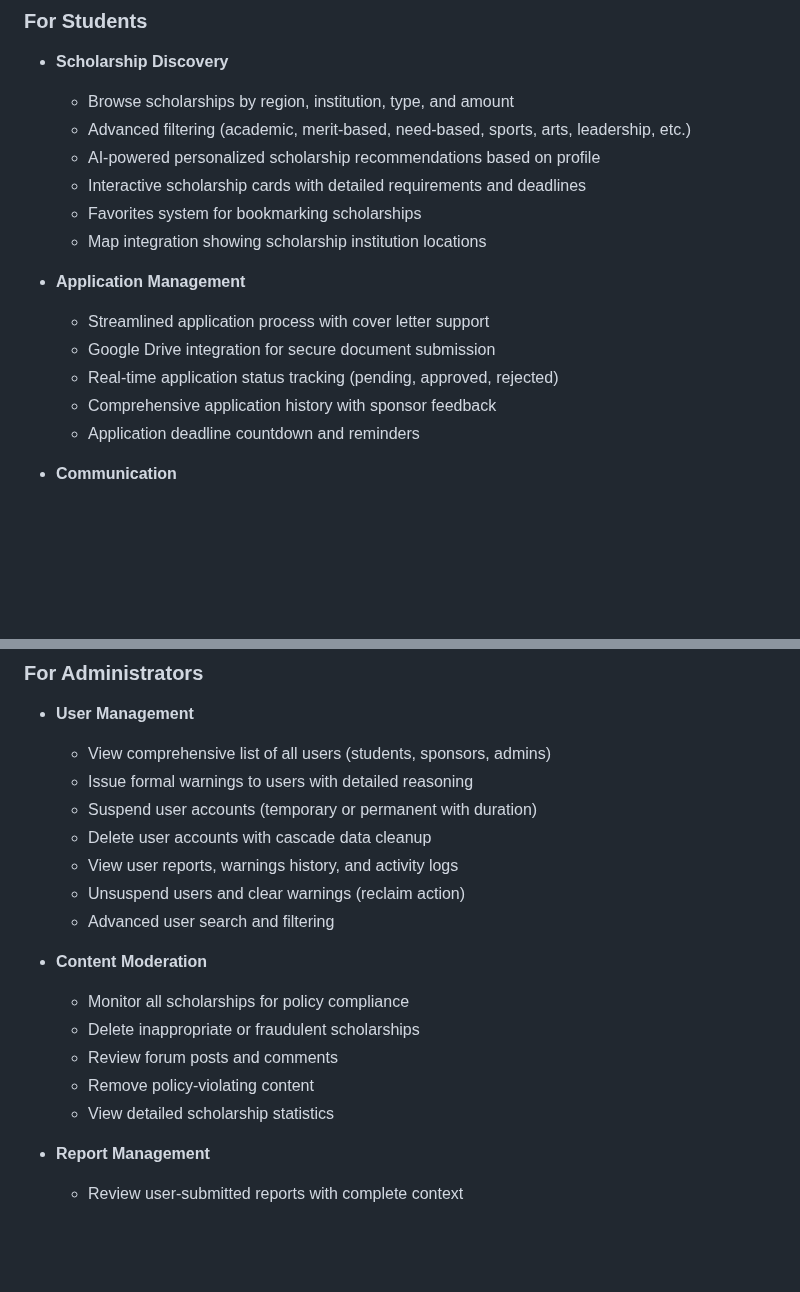
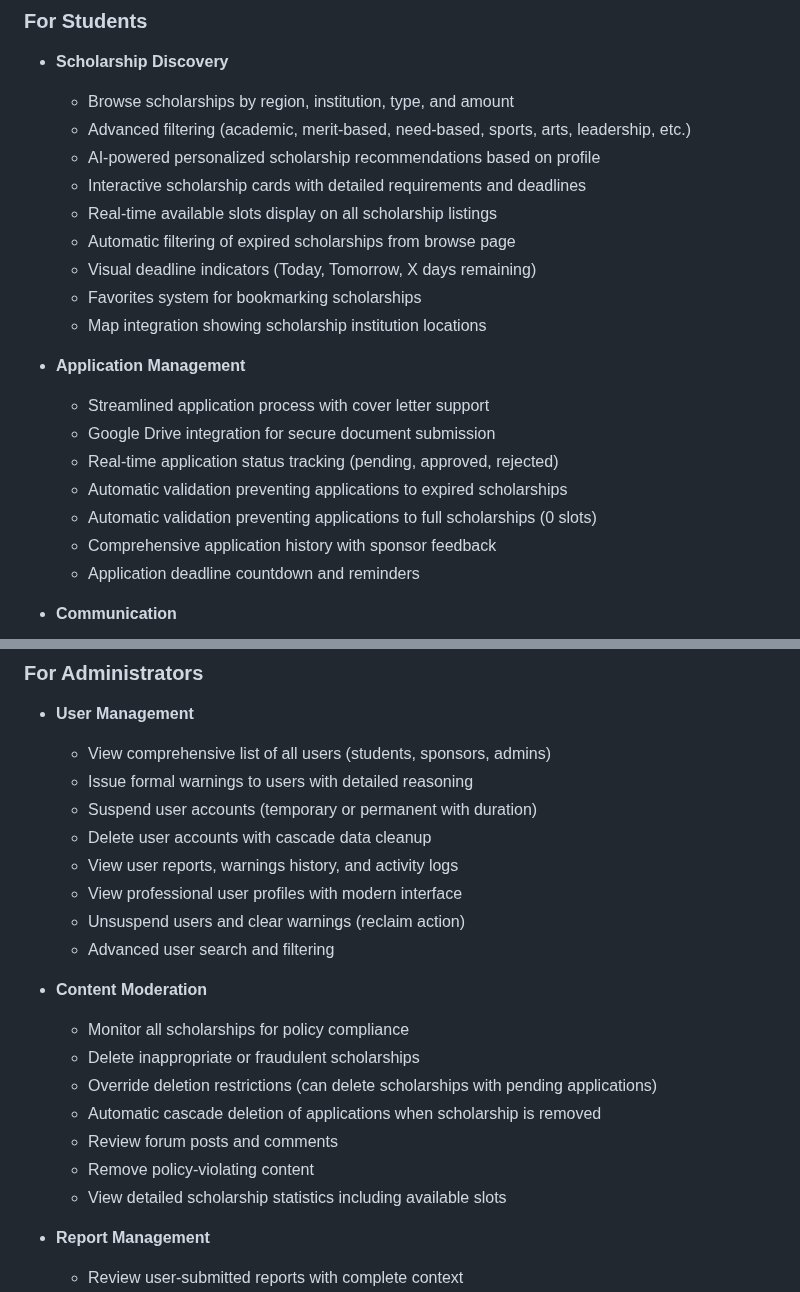
Before and after one commit to KING-JAXXTY/Soft_End-Project, a Markdown page: README.md, 2 parts joined by grey strips. Drawn GitHub-style; blank space fills up the shorter version.

```diff
--- a/README.md
+++ b/README.md
@@ -48,6 +52,9 @@ TulongAral+ is an enterprise-grade scholarship management platform that streamli
   - Advanced filtering (academic, merit-based, need-based, sports, arts, leadership, etc.)
   - AI-powered personalized scholarship recommendations based on profile
   - Interactive scholarship cards with detailed requirements and deadlines
+  - Real-time available slots display on all scholarship listings
+  - Automatic filtering of expired scholarships from browse page
+  - Visual deadline indicators (Today, Tomorrow, X days remaining)
   - Favorites system for bookmarking scholarships
   - Map integration showing scholarship institution locations
 
@@ -55,6 +62,8 @@ TulongAral+ is an enterprise-grade scholarship management platform that streamli
   - Streamlined application process with cover letter support
   - Google Drive integration for secure document submission
   - Real-time application status tracking (pending, approved, rejected)
+  - Automatic validation preventing applications to expired scholarships
+  - Automatic validation preventing applications to full scholarships (0 slots)
   - Comprehensive application history with sponsor feedback
   - Application deadline countdown and reminders
 
@@ -114,15 +130,18 @@ TulongAral+ is an enterprise-grade scholarship management platform that streamli
   - Suspend user accounts (temporary or permanent with duration)
   - Delete user accounts with cascade data cleanup
   - View user reports, warnings history, and activity logs
+  - View professional user profiles with modern interface
   - Unsuspend users and clear warnings (reclaim action)
   - Advanced user search and filtering
 
 - **Content Moderation**
   - Monitor all scholarships for policy compliance
   - Delete inappropriate or fraudulent scholarships
+  - Override deletion restrictions (can delete scholarships with pending applications)
+  - Automatic cascade deletion of applications when scholarship is removed
   - Review forum posts and comments
   - Remove policy-violating content
-  - View detailed scholarship statistics
+  - View detailed scholarship statistics including available slots
 
 - **Report Management**
   - Review user-submitted reports with complete context
```
Also changed, not shown: other parts of README.md (+58 -2 lines).
